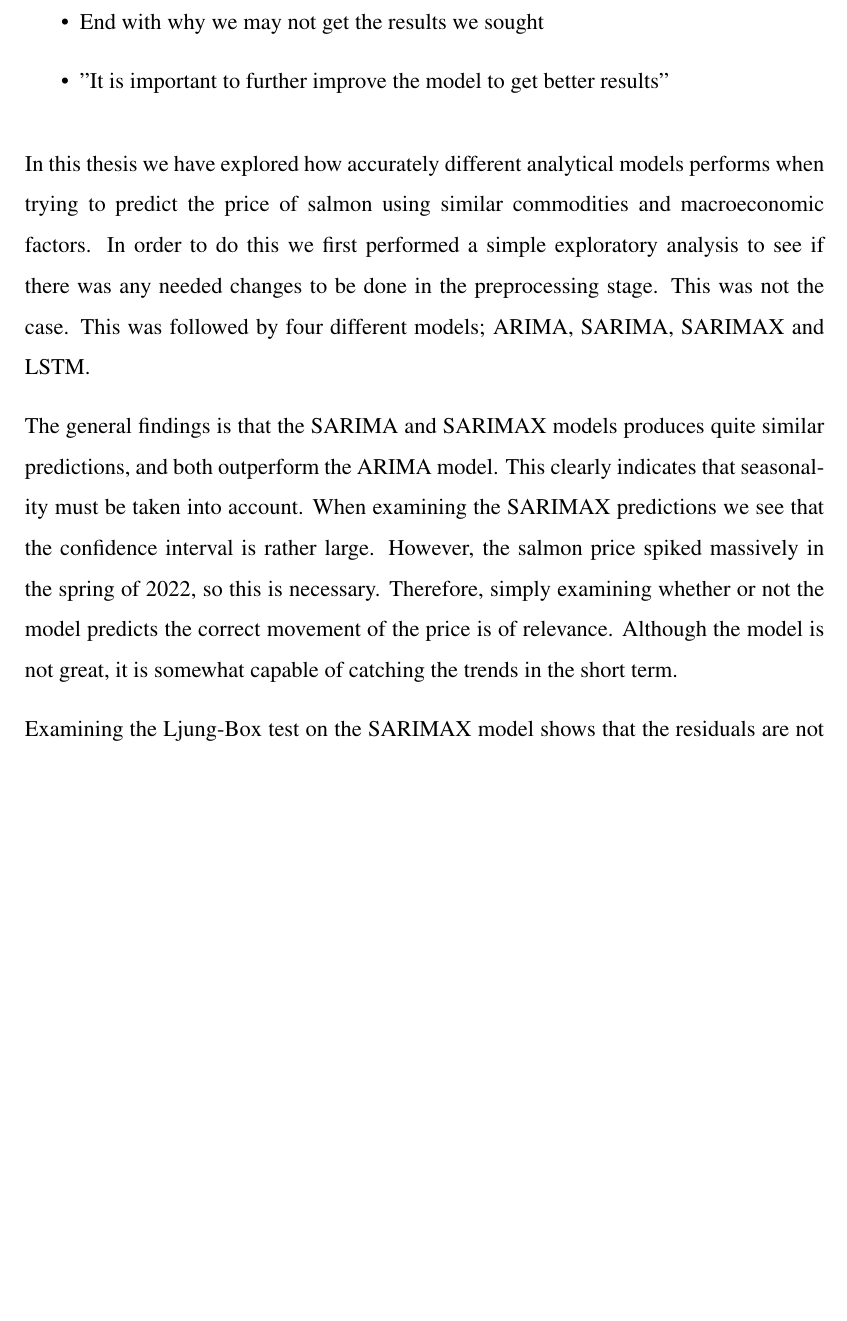
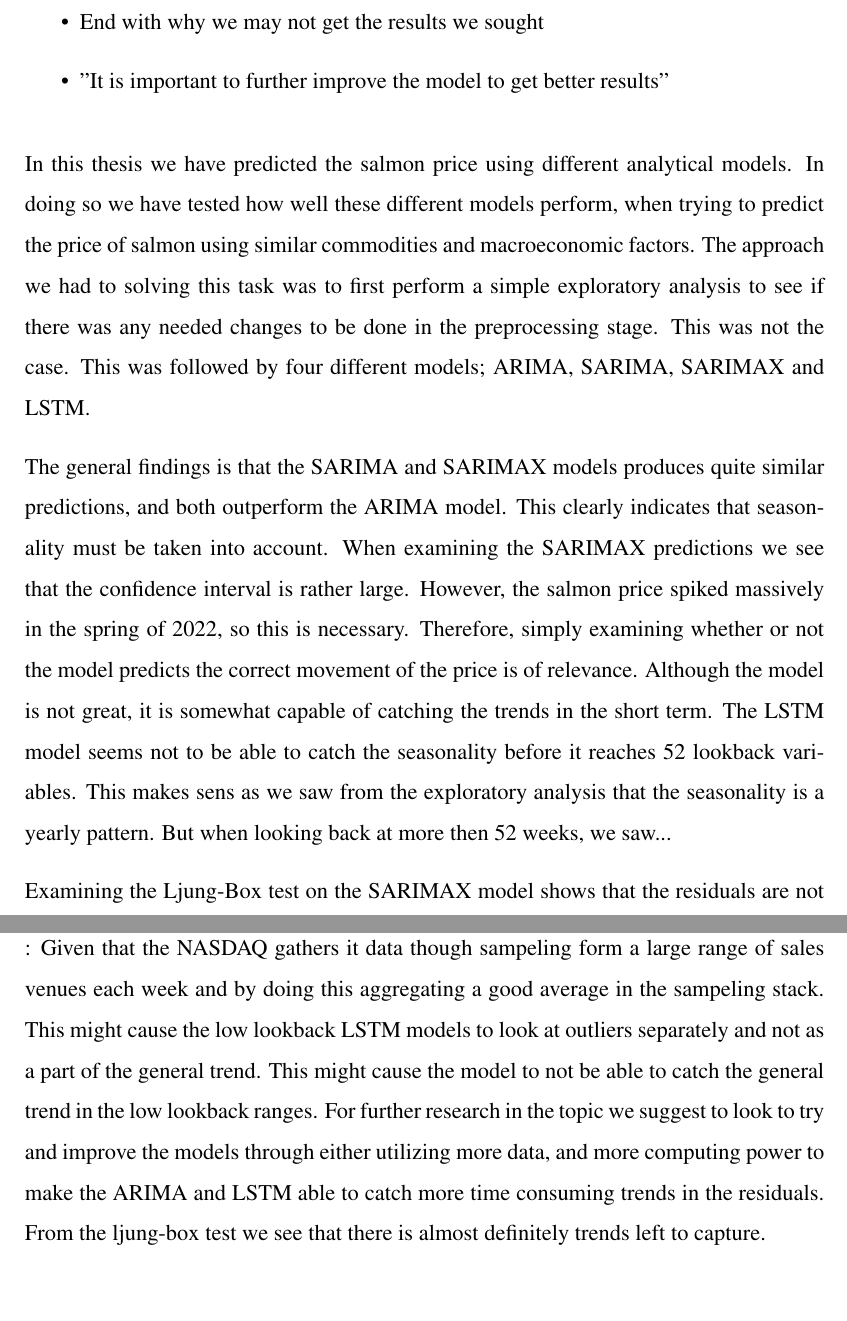
Before and after one commit to BachelorLaks/bachelor2023, a LaTeX document (main.tex, which reads Sections/Conclusion.tex): part of page 46 of 50 before the commit and two parts of pages 46 and 47 of 51 after it, the two joined at a grey line, cut so that both start at the same text, the shorter picture padded with empty space. Compiled offline with pdfLaTeX.

Commit message:
litt tanker til temaer som kan brukes i konklusjonen

```diff
--- a/Sections/Conclusion.tex
+++ b/Sections/Conclusion.tex
@@ -7,8 +7,12 @@
     \item "It is important to further improve the model to get better results"
 \end{itemize}
 
-In this thesis we have explored how accurately different analytical models performs when trying to predict the price of salmon using similar commodities and macroeconomic factors. In order to do this we first performed a simple exploratory analysis to see if there was any needed changes to be done in the preprocessing stage. This was not the case. This was followed by four different models; ARIMA, SARIMA, SARIMAX and LSTM.
+In this thesis we have predicted the salmon price using different analytical models. In doing so we have tested how well these different models perform, when trying to predict the price of salmon using similar commodities and macroeconomic factors. The approach we had to solving this task was to first perform a simple exploratory analysis to see if there was any needed changes to be done in the preprocessing stage. This was not the case. This was followed by four different models; ARIMA, SARIMA, SARIMAX and LSTM.
 
-The general findings is that the SARIMA and SARIMAX models produces quite similar predictions, and both outperform the ARIMA model. This clearly indicates that seasonality must be taken into account. When examining the SARIMAX predictions we see that the confidence interval is rather large. However, the salmon price spiked massively in the spring of 2022, so this is necessary. Therefore, simply examining whether or not the model predicts the correct movement of the price is of relevance. Although the model is not great, it is somewhat capable of catching the trends in the short term.
+The general findings is that the SARIMA and SARIMAX models produces quite similar predictions, and both outperform the ARIMA model. This clearly indicates that seasonality must be taken into account. When examining the SARIMAX predictions we see that the confidence interval is rather large. However, the salmon price spiked massively in the spring of 2022, so this is necessary. Therefore, simply examining whether or not the model predicts the correct movement of the price is of relevance. Although the model is not great, it is somewhat capable of catching the trends in the short term. The LSTM model seems not to be able to catch the seasonality before it reaches 52 lookback variables. This makes sens as we saw from the exploratory analysis that the seasonality is a yearly pattern. But when looking back at more then 52 weeks, we saw...
 
 Examining the Ljung-Box test on the SARIMAX model shows that the residuals are not white noise, and that there might be some trends left to capture. ... Future research
+
+\subsection{Plausible error source for LSTM in the low lookback ranges}:
+Given that the NASDAQ gathers it data though sampeling form a large range of sales venues each week and by doing this aggregating a good average in the sampeling stack. This might cause the low lookback LSTM models to look at outliers separately and not as a part of the general trend. This might cause the model to not be able to catch the general trend in the low lookback ranges.
+For further research in the topic we suggest to look to try and improve the models through either utilizing more data, and more computing power to make the ARIMA and LSTM able to catch more time consuming trends in the residuals. From the ljung-box test we see that there is almost definitely trends left to capture.
```
